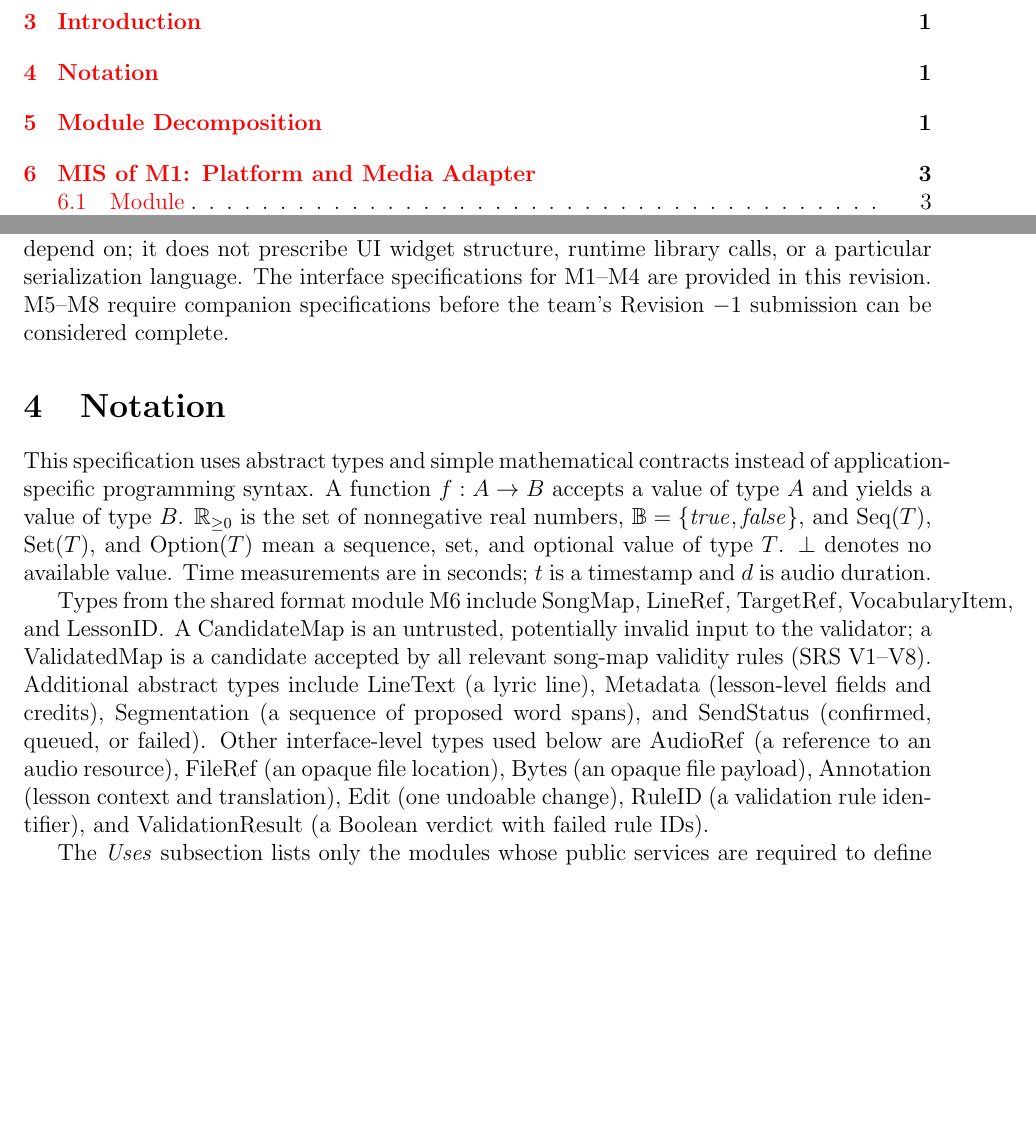
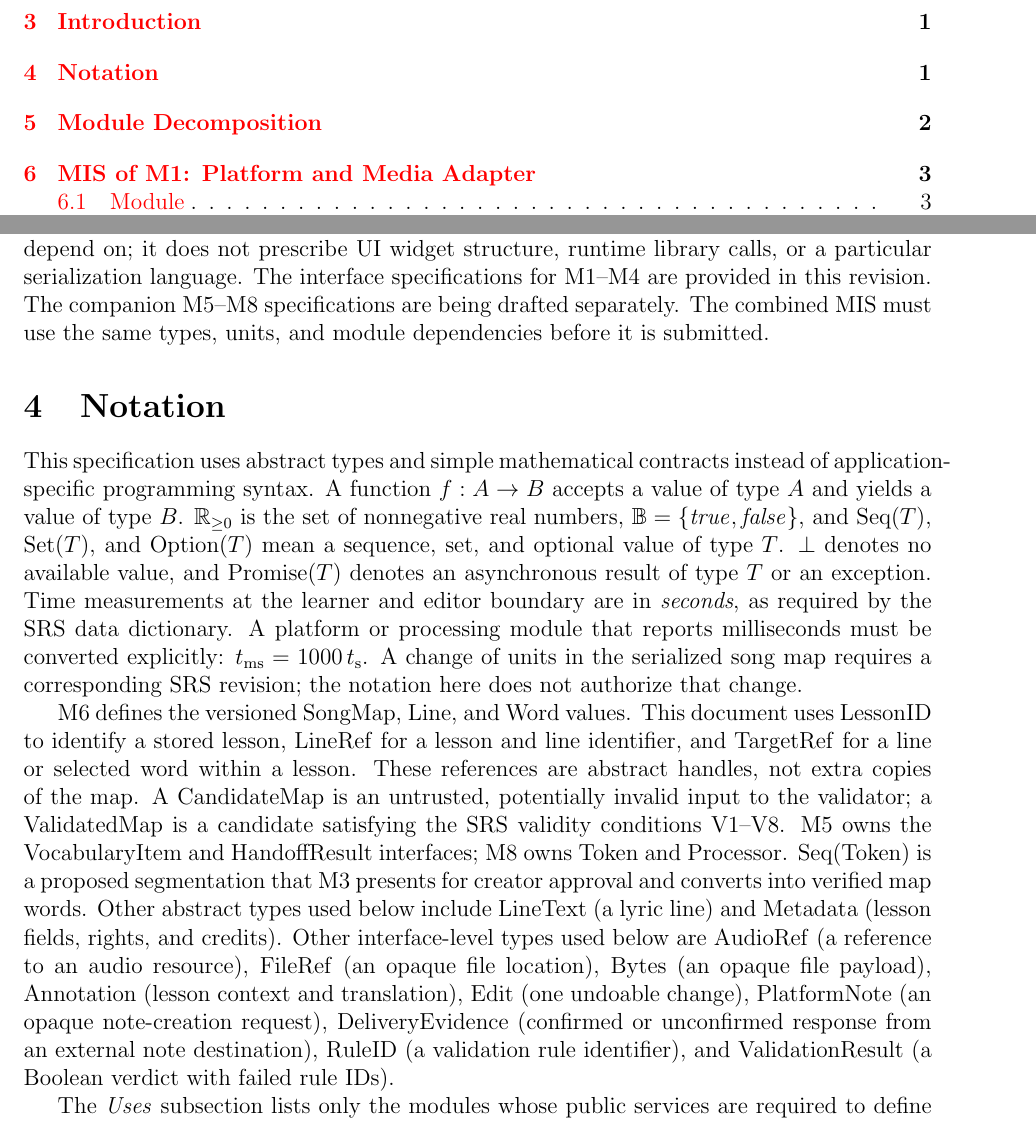
Before and after one commit to rhea333/LingoLyrics, a LaTeX document (docs/Design/SoftDetailedDes/MIS.tex): two parts of pages 4 and 6 of 19, joined at a grey line, cut so that both start at the same text, the shorter picture padded with empty space. Compiled offline with pdfLaTeX; a LaTeX package or settings file that is missing is left out.

Commit message:
MIS shared types

```diff
--- a/docs/Design/SoftDetailedDes/MIS.tex
+++ b/docs/Design/SoftDetailedDes/MIS.tex
@@ -93,8 +93,9 @@ An MIS defines the behaviour, state and environmental interactions that
 a consumer may depend on; it does not prescribe UI widget structure,
 runtime library calls, or a particular serialization language.
 The interface specifications for M1--M4 are provided in this revision.
-M5--M8 require companion specifications before the team's Revision~$-1$
-submission can be considered complete.
+The companion M5--M8 specifications are being drafted separately.
+The combined MIS must use the same types, units, and module dependencies
+before it is submitted.
 
 \section{Notation}
 
@@ -105,25 +106,40 @@ of type $B$. $\mathbb{R}_{\geq 0}$ is the set of nonnegative real
 numbers, $\mathbb{B}=\{\mathit{true},\mathit{false}\}$, and
 $\operatorname{Seq}(T)$, $\operatorname{Set}(T)$, and
 $\operatorname{Option}(T)$ mean a sequence, set, and optional value of
-type $T$. $\bot$ denotes no available value. Time measurements
-are in seconds; $t$ is a timestamp and $d$ is audio duration.
+type $T$. $\bot$ denotes no available value, and
+$\operatorname{Promise}(T)$ denotes an asynchronous result of type $T$
+or an exception. Time measurements at the learner and editor boundary
+are in \emph{seconds}, as required by the SRS data dictionary.
+A platform or processing module that reports milliseconds must be
+converted explicitly: $t_{\mathrm{ms}}=1000\,t_{\mathrm{s}}$.
+A change of units in the serialized song map requires a corresponding
+SRS revision; the notation here does not authorize that change.
 
-Types from the shared format module M6 include
-$\mathrm{SongMap}$, $\mathrm{LineRef}$, $\mathrm{TargetRef}$,
-$\mathrm{VocabularyItem}$, and $\mathrm{LessonID}$.
+M6 defines the versioned $\mathrm{SongMap}$, $\mathrm{Line}$, and
+$\mathrm{Word}$ values. This document uses
+$\mathrm{LessonID}$ to identify a stored lesson,
+$\mathrm{LineRef}$ for a lesson and line identifier, and
+$\mathrm{TargetRef}$ for a line or selected word within a lesson.
+These references are abstract handles, not extra copies of the map.
 A $\mathrm{CandidateMap}$ is an untrusted, potentially invalid input
-to the validator; a $\mathrm{ValidatedMap}$ is a candidate accepted
-by all relevant song-map validity rules (SRS V1--V8).
-Additional abstract types include $\mathrm{LineText}$ (a lyric line),
-$\mathrm{Metadata}$ (lesson-level fields and credits),
-$\mathrm{Segmentation}$ (a sequence of proposed word spans), and
-$\mathrm{SendStatus}$ (confirmed, queued, or failed).
+to the validator; a $\mathrm{ValidatedMap}$ is a candidate satisfying
+the SRS validity conditions V1--V8. M5 owns the
+$\mathrm{VocabularyItem}$ and $\mathrm{HandoffResult}$ interfaces;
+M8 owns $\mathrm{Token}$ and $\mathrm{Processor}$.
+$\operatorname{Seq}(\mathrm{Token})$ is a proposed segmentation that
+M3 presents for creator approval and converts into verified map words.
+Other abstract types used below include
+$\mathrm{LineText}$ (a lyric line) and
+$\mathrm{Metadata}$ (lesson fields, rights, and credits).
 Other interface-level types used below are
 $\mathrm{AudioRef}$ (a reference to an audio resource),
 $\mathrm{FileRef}$ (an opaque file location),
 $\mathrm{Bytes}$ (an opaque file payload),
 $\mathrm{Annotation}$ (lesson context and translation),
 $\mathrm{Edit}$ (one undoable change),
+$\mathrm{PlatformNote}$ (an opaque note-creation request),
+$\mathrm{DeliveryEvidence}$ (confirmed or unconfirmed response from
+an external note destination),
 $\mathrm{RuleID}$ (a validation rule identifier), and
 $\mathrm{ValidationResult}$ (a Boolean verdict with failed rule IDs).
 
```
